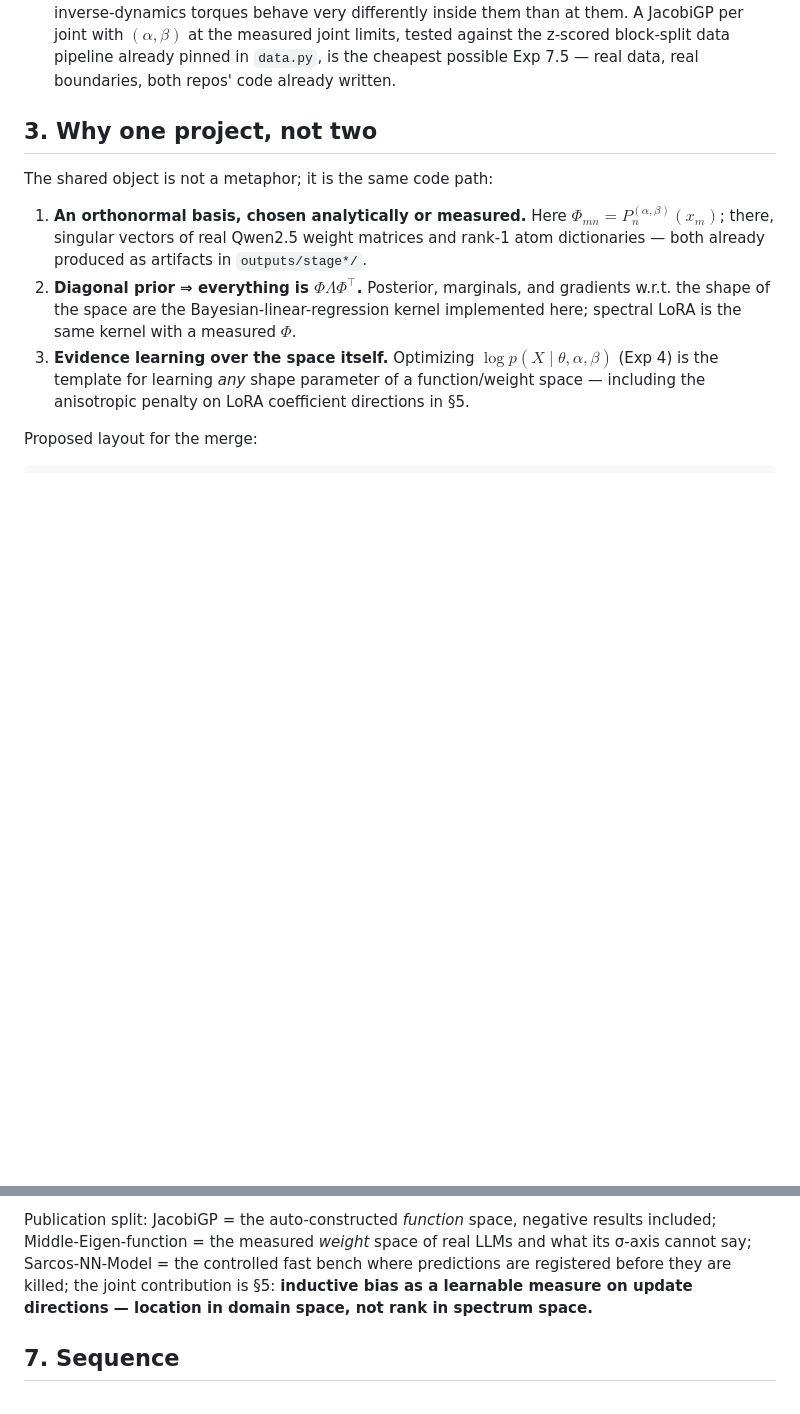
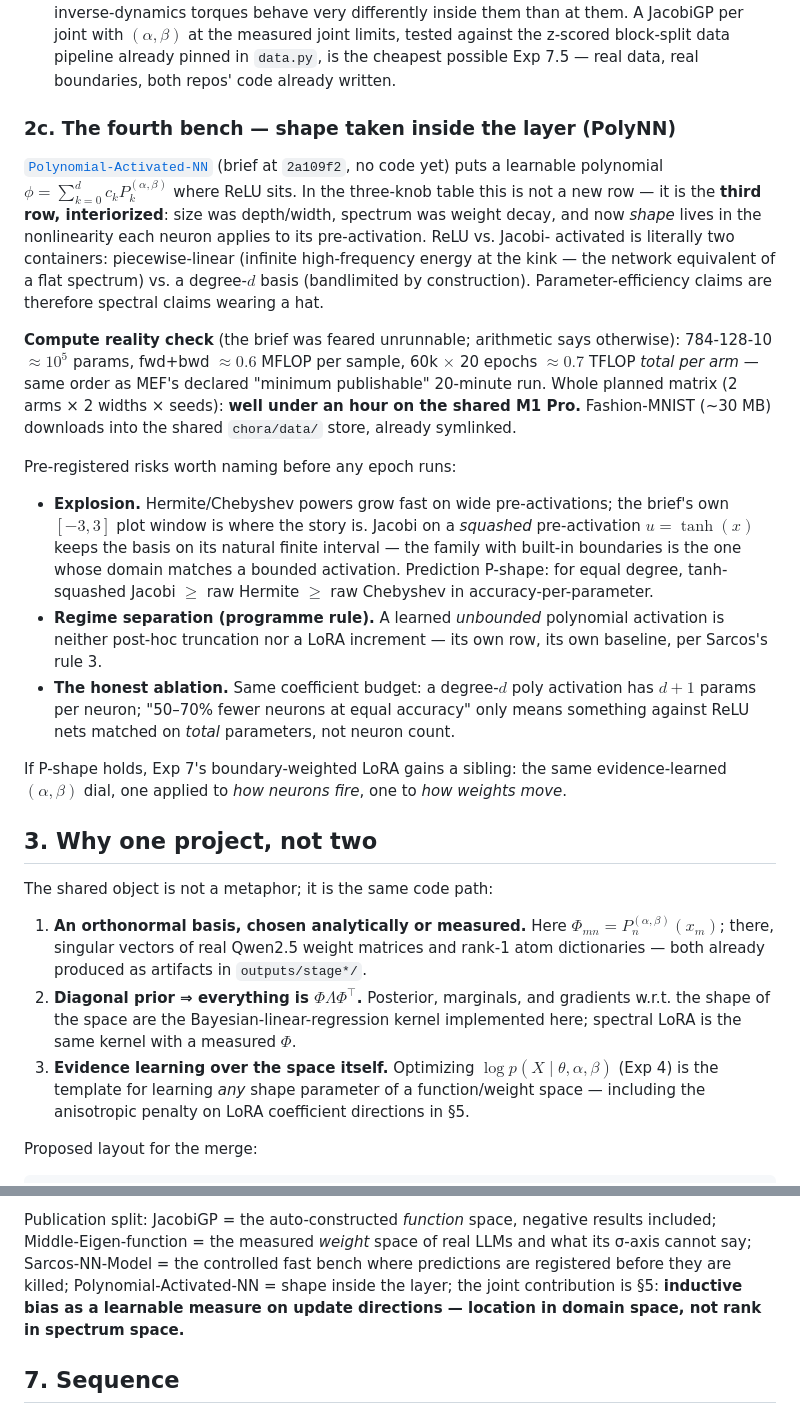
Before and after one commit to math4mad/JacobiGP, a Markdown page: docs/NEXT.md, 2 parts joined by grey strips. Drawn GitHub-style; blank space fills up the shorter version.

```diff
--- a/docs/NEXT.md
+++ b/docs/NEXT.md
@@ -106,6 +106,48 @@ predictions pre-registered:
    the z-scored block-split data pipeline already pinned in `data.py`, is the
    cheapest possible Exp 7.5 — real data, real boundaries, both repos' code
    already written.
+
+### 2c. The fourth bench — shape taken inside the layer (PolyNN)
+
+[`Polynomial-Activated-NN`](https://github.com/math4mad/Polynomial-Activated-NN)
+(brief at `2a109f2`, no code yet) puts a learnable polynomial
+$\phi = \sum_{k=0}^{d} c_k P_k^{(\alpha,\beta)}$ where ReLU sits. In the
+three-knob table this is not a new row — it is the **third row, interiorized**:
+size was depth/width, spectrum was weight decay, and now *shape* lives in the
+nonlinearity each neuron applies to its pre-activation. ReLU vs. Jacobi-
+activated is literally two containers: piecewise-linear (infinite high-frequency
+energy at the kink — the network equivalent of a flat spectrum) vs. a degree-$d$
+basis (bandlimited by construction). Parameter-efficiency claims are therefore
+spectral claims wearing a hat.
+
+**Compute reality check** (the brief was feared unrunnable; arithmetic says
+otherwise): 784-128-10 $\approx 10^5$ params, fwd+bwd $\approx 0.6$ MFLOP per
+sample, 60k $\times$ 20 epochs $\approx 0.7$ TFLOP *total per arm* — same
+order as MEF's declared "minimum publishable" 20-minute run. Whole planned
+matrix (2 arms × 2 widths × seeds): **well under an hour on the shared M1
+Pro.** Fashion-MNIST (~30 MB) downloads into the shared `chora/data/` store,
+already symlinked.
+
+Pre-registered risks worth naming before any epoch runs:
+
+- **Explosion.** Hermite/Chebyshev powers grow fast on wide pre-activations;
+  the brief's own $[-3,3]$ plot window is where the story is. Jacobi on a
+  *squashed* pre-activation $u = \tanh(x)$ keeps the basis on its natural
+  finite interval — the family with built-in boundaries is the one whose
+  domain matches a bounded activation. Prediction P-shape: for equal degree,
+  tanh-squashed Jacobi $\geq$ raw Hermite $\geq$ raw Chebyshev in
+  accuracy-per-parameter.
+- **Regime separation (programme rule).** A learned *unbounded* polynomial
+  activation is neither post-hoc truncation nor a LoRA increment — its own
+  row, its own baseline, per Sarcos's rule 3.
+- **The honest ablation.** Same coefficient budget: a degree-$d$ poly
+  activation has $d{+}1$ params per neuron; "50–70% fewer neurons at equal
+  accuracy" only means something against ReLU nets matched on *total*
+  parameters, not neuron count.
+
+If P-shape holds, Exp 7's boundary-weighted LoRA gains a sibling: the same
+evidence-learned $(\alpha,\beta)$ dial, one applied to *how neurons fire*, one
+to *how weights move*.
 
 ## 3. Why one project, not two
 
@@ -222,9 +264,10 @@ not decoration:
 Publication split: JacobiGP = the auto-constructed *function* space, negative
 results included; Middle-Eigen-function = the measured *weight* space of real
 LLMs and what its σ-axis cannot say; Sarcos-NN-Model = the controlled fast
-bench where predictions are registered before they are killed; the joint
-contribution is §5: **inductive bias as a learnable measure on update
-directions — location in domain space, not rank in spectrum space.**
+bench where predictions are registered before they are killed;
+Polynomial-Activated-NN = shape inside the layer; the joint contribution is
+§5: **inductive bias as a learnable measure on update directions — location
+in domain space, not rank in spectrum space.**
 
 ## 7. Sequence
 
```
Also changed, not shown: AGENTS.md (+7 -0 lines), docs/LETTERS/2026-09-11-to-PolyNN-row-three-inside-the-layer.md (added, +52 -0 lines).
